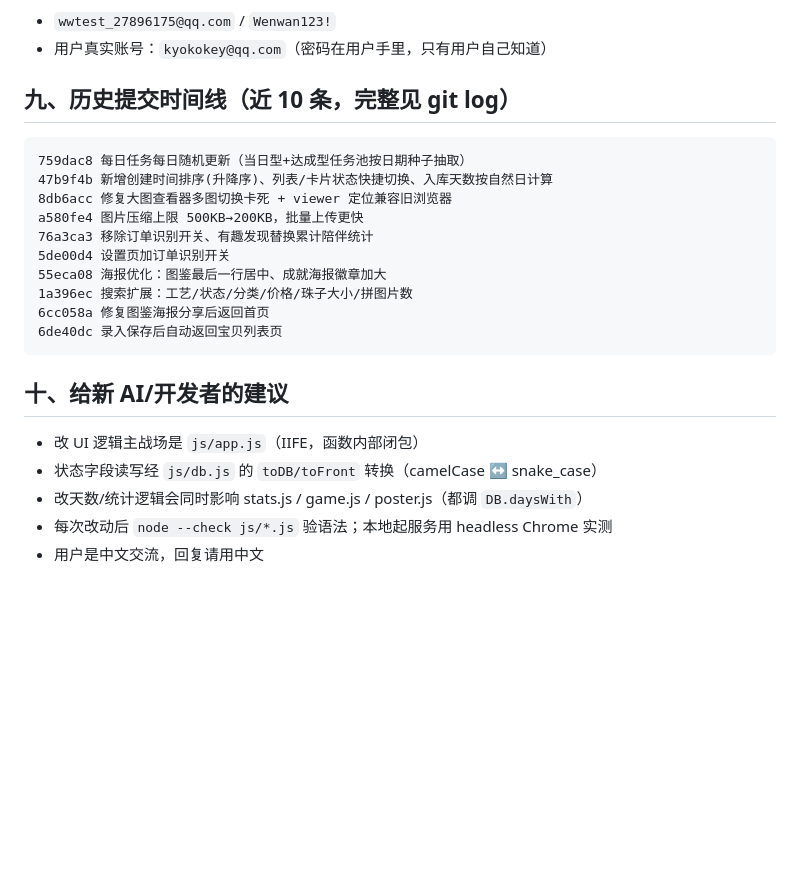
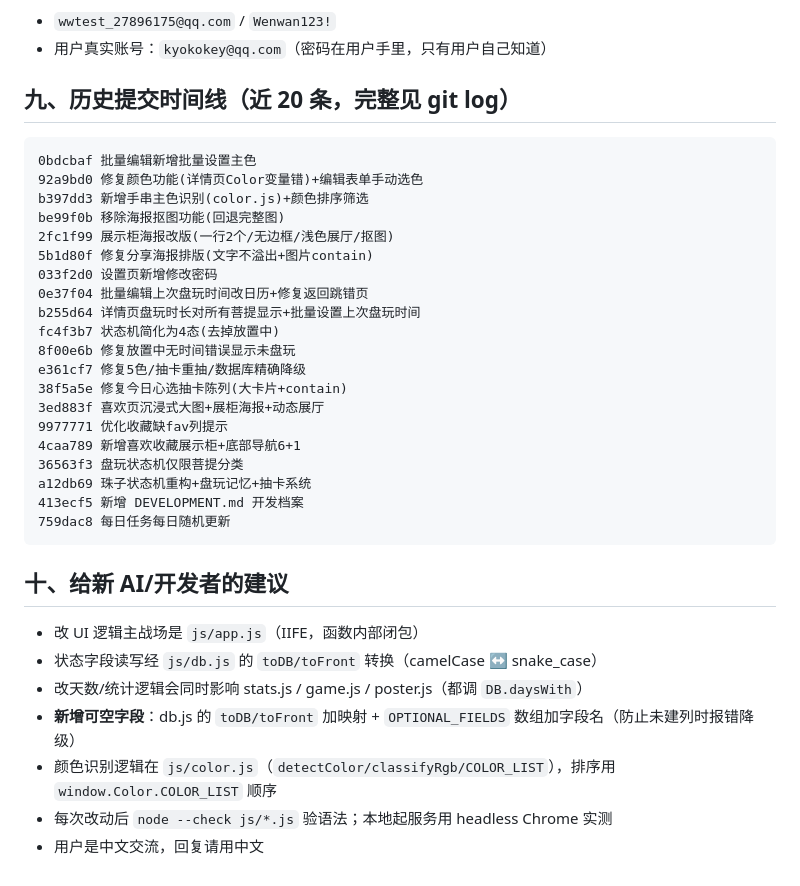
Before and after one commit to beibei1014/wenwan-collection, a Markdown page: DEVELOPMENT.md, the part around one of its changes. Drawn GitHub-style; blank space fills up the shorter version.

````diff
--- a/DEVELOPMENT.md
+++ b/DEVELOPMENT.md
@@ -124,19 +135,29 @@ python -m http.server 8899 --directory "G:\个人\wenwan-collection"
 - `wwtest_27896175@qq.com` / `Wenwan123!`
 - 用户真实账号：`kyokokey@qq.com`（密码在用户手里，只有用户自己知道）
 
-## 九、历史提交时间线（近 10 条，完整见 git log）
+## 九、历史提交时间线（近 20 条，完整见 git log）
 
 ```
-759dac8 每日任务每日随机更新（当日型+达成型任务池按日期种子抽取）
-47b9f4b 新增创建时间排序(升降序)、列表/卡片状态快捷切换、入库天数按自然日计算
-8db6acc 修复大图查看器多图切换卡死 + viewer 定位兼容旧浏览器
-a580fe4 图片压缩上限 500KB→200KB，批量上传更快
-76a3ca3 移除订单识别开关、有趣发现替换累计陪伴统计
-5de00d4 设置页加订单识别开关
-55eca08 海报优化：图鉴最后一行居中、成就海报徽章加大
-1a396ec 搜索扩展：工艺/状态/分类/价格/珠子大小/拼图片数
-6cc058a 修复图鉴海报分享后返回首页
-6de40dc 录入保存后自动返回宝贝列表页
+0bdcbaf 批量编辑新增批量设置主色
+92a9bd0 修复颜色功能(详情页Color变量错)+编辑表单手动选色
+b397dd3 新增手串主色识别(color.js)+颜色排序筛选
+be99f0b 移除海报抠图功能(回退完整图)
+2fc1f99 展示柜海报改版(一行2个/无边框/浅色展厅/抠图)
+5b1d80f 修复分享海报排版(文字不溢出+图片contain)
+033f2d0 设置页新增修改密码
+0e37f04 批量编辑上次盘玩时间改日历+修复返回跳错页
+b255d64 详情页盘玩时长对所有菩提显示+批量设置上次盘玩时间
+fc4f3b7 状态机简化为4态(去掉放置中)
+8f00e6b 修复放置中无时间错误显示未盘玩
+e361cf7 修复5色/抽卡重抽/数据库精确降级
+38f5a5e 修复今日心选抽卡陈列(大卡片+contain)
+3ed883f 喜欢页沉浸式大图+展柜海报+动态展厅
+9977771 优化收藏缺fav列提示
+4caa789 新增喜欢收藏展示柜+底部导航6+1
+36563f3 盘玩状态机仅限菩提分类
+a12db69 珠子状态机重构+盘玩记忆+抽卡系统
+413ecf5 新增 DEVELOPMENT.md 开发档案
+759dac8 每日任务每日随机更新
 ```
 
 ## 十、给新 AI/开发者的建议
@@ -144,5 +165,7 @@ a580fe4 图片压缩上限 500KB→200KB，批量上传更快
 - 改 UI 逻辑主战场是 `js/app.js`（IIFE，函数内部闭包）
 - 状态字段读写经 `js/db.js` 的 `toDB/toFront` 转换（camelCase ↔ snake_case）
 - 改天数/统计逻辑会同时影响 stats.js / game.js / poster.js（都调 `DB.daysWith`）
+- **新增可空字段**：db.js 的 `toDB/toFront` 加映射 + `OPTIONAL_FIELDS` 数组加字段名（防止未建列时报错降级）
+- 颜色识别逻辑在 `js/color.js`（`detectColor/classifyRgb/COLOR_LIST`），排序用 `window.Color.COLOR_LIST` 顺序
 - 每次改动后 `node --check js/*.js` 验语法；本地起服务用 headless Chrome 实测
 - 用户是中文交流，回复请用中文
````
Also changed, not shown: other parts of DEVELOPMENT.md (+52 -41 lines).
